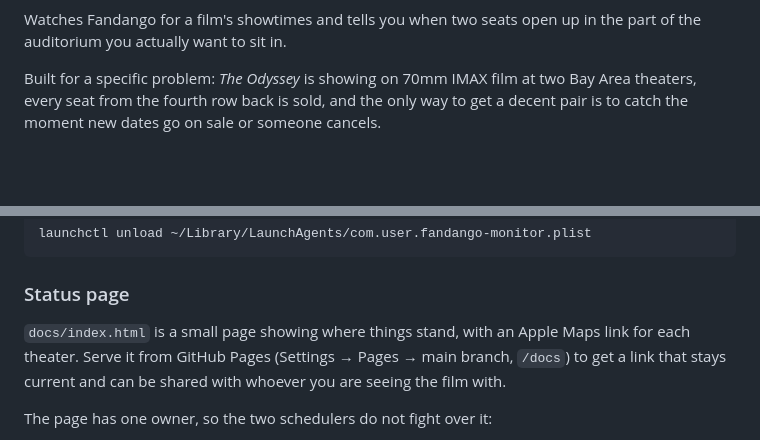
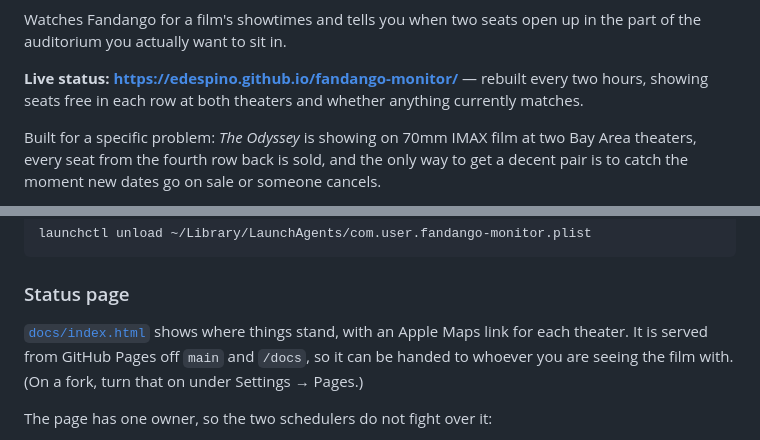
Before and after one commit to edespino/fandango-monitor, a Markdown page: README.md, 2 parts joined by grey strips. GitHub-like rendering; blank space fills up the shorter version.

Commit message:
Link the live page from the README
The repo produced a status page and never said where it was. Adds the
URL near the top, a tests badge, and the homepage field on the repo
itself, so the page is reachable from anywhere someone lands.

The Pages setup steps now read as a note for forks rather than as
pending work, since it is already serving here.

```diff
--- a/README.md
+++ b/README.md
@@ -2,6 +4,10 @@
 
 Watches Fandango for a film's showtimes and tells you when two seats open up
 in the part of the auditorium you actually want to sit in.
+
+**Live status: https://edespino.github.io/fandango-monitor/** — rebuilt every
+two hours, showing seats free in each row at both theaters and whether anything
+currently matches.
 
 Built for a specific problem: *The Odyssey* is showing on 70mm IMAX film at two
 Bay Area theaters, every seat from the fourth row back is sold, and the only
@@ -73,10 +79,10 @@ launchctl unload ~/Library/LaunchAgents/com.user.fandango-monitor.plist
 
 ### Status page
 
-`docs/index.html` is a small page showing where things stand, with an Apple
-Maps link for each theater. Serve it from GitHub Pages (Settings → Pages → main
-branch, `/docs`) to get a link that stays current and can be shared with
-whoever you are seeing the film with.
+[`docs/index.html`](https://edespino.github.io/fandango-monitor/) shows where
+things stand, with an Apple Maps link for each theater. It is served from
+GitHub Pages off `main` and `/docs`, so it can be handed to whoever you are
+seeing the film with. (On a fork, turn that on under Settings → Pages.)
 
 The page has one owner, so the two schedulers do not fight over it:
 
```
Also changed, not shown: other parts of README.md (+2 -0 lines).
